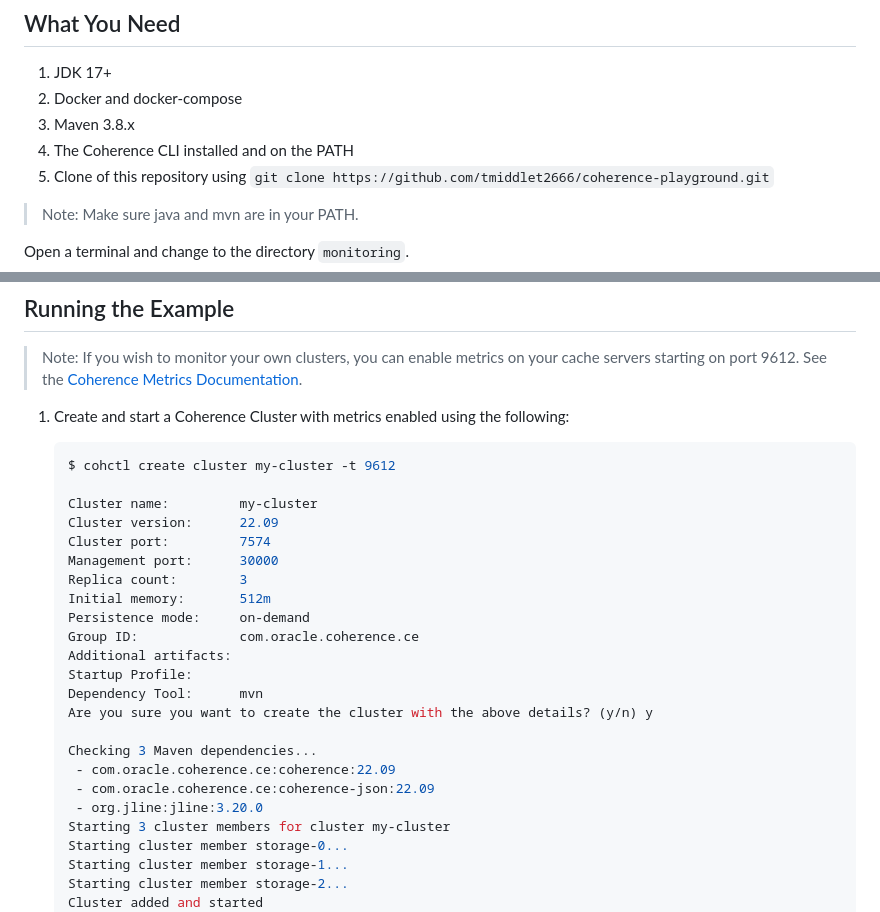
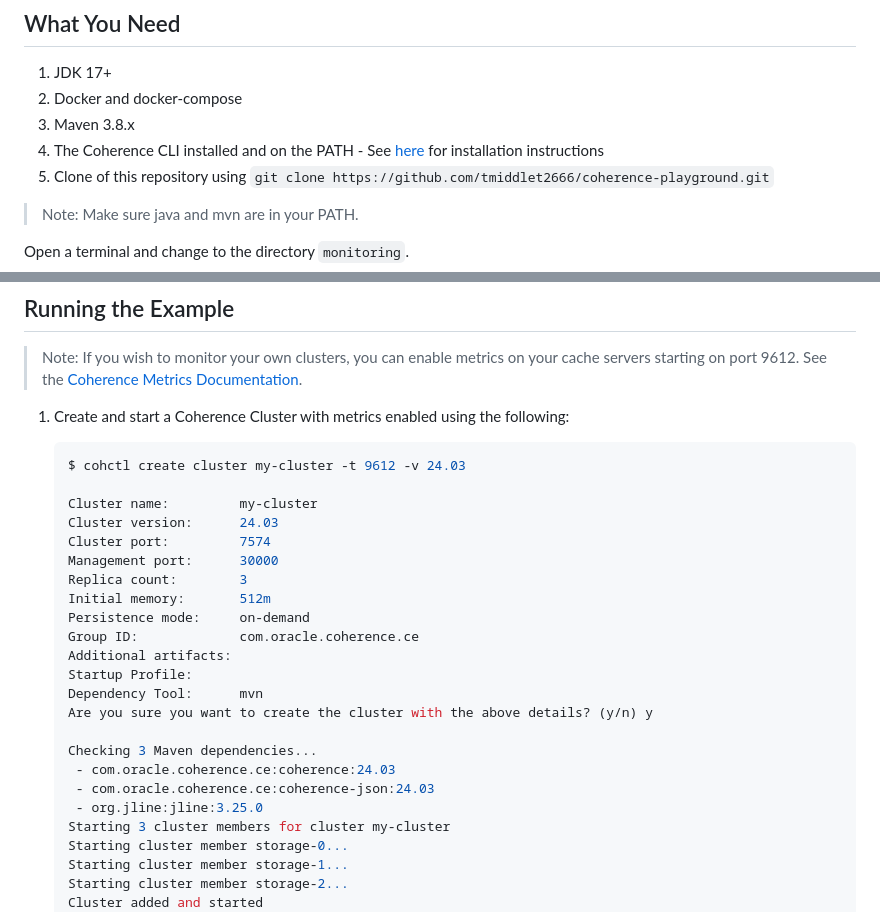
Before and after one commit to tmiddlet2666/coherence-playground, a Markdown page: monitoring/README.md, 2 parts joined by grey strips. Rendered like a GitHub page.

Commit message:
Update monitoring readme

````diff
--- a/monitoring/README.md
+++ b/monitoring/README.md
@@ -15,7 +15,7 @@ The example starts up Grafana 8.5.13 and Prometheus v2.36.2 images using Docker
 1. JDK 17+
 2. Docker and docker-compose
 3. Maven 3.8.x
-4. The Coherence CLI installed and on the PATH
+4. The Coherence CLI installed and on the PATH - See [here](https://github.com/oracle/coherence-cli?tab=readme-ov-file#install-the-cli) for installation instructions
 5. Clone of this repository using `git clone https://github.com/tmiddlet2666/coherence-playground.git`
 
 > Note: Make sure java and mvn are in your PATH.
@@ -50,10 +50,10 @@ You will need to download the latest Grafana dashboards that are available in th
 1. Create and start a Coherence Cluster with metrics enabled using the following:
 
    ```bash
-   $ cohctl create cluster my-cluster -t 9612
+   $ cohctl create cluster my-cluster -t 9612 -v 24.03
 
    Cluster name:         my-cluster
-   Cluster version:      22.09
+   Cluster version:      24.03
    Cluster port:         7574
    Management port:      30000
    Replica count:        3
@@ -66,9 +66,9 @@ You will need to download the latest Grafana dashboards that are available in th
    Are you sure you want to create the cluster with the above details? (y/n) y
 
    Checking 3 Maven dependencies...
-    - com.oracle.coherence.ce:coherence:22.09
-    - com.oracle.coherence.ce:coherence-json:22.09
-    - org.jline:jline:3.20.0
+    - com.oracle.coherence.ce:coherence:24.03
+    - com.oracle.coherence.ce:coherence-json:24.03
+    - org.jline:jline:3.25.0
    Starting 3 cluster members for cluster my-cluster
    Starting cluster member storage-0...
    Starting cluster member storage-1...
````
